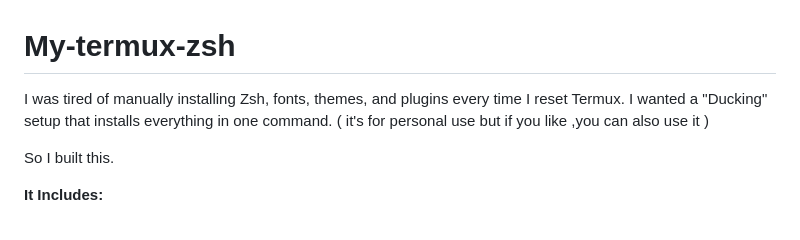
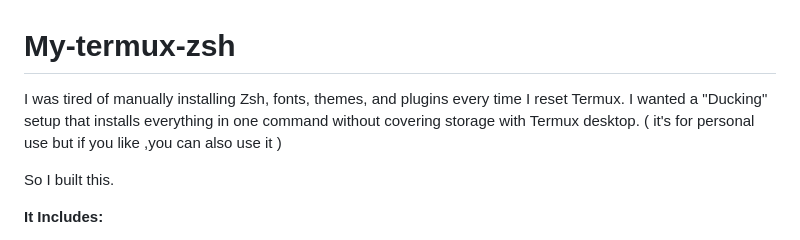
Before and after one commit to Worthiit/My-termux-zsh, a Markdown page: README.md, the part around the change. Rendered like a GitHub page.

```diff
--- a/README.md
+++ b/README.md
@@ -2,7 +2,7 @@
 
 
 
-I was tired of manually installing Zsh, fonts, themes, and plugins every time I reset Termux. I wanted a "Ducking" setup that installs everything in one command. ( it's for personal use but if you like ,you can also use it )
+I was tired of manually installing Zsh, fonts, themes, and plugins every time I reset Termux. I wanted a "Ducking" setup that installs everything in one command without covering storage with Termux desktop. ( it's for personal use but if you like ,you can also use it )
 
 So I built this.
 
```
